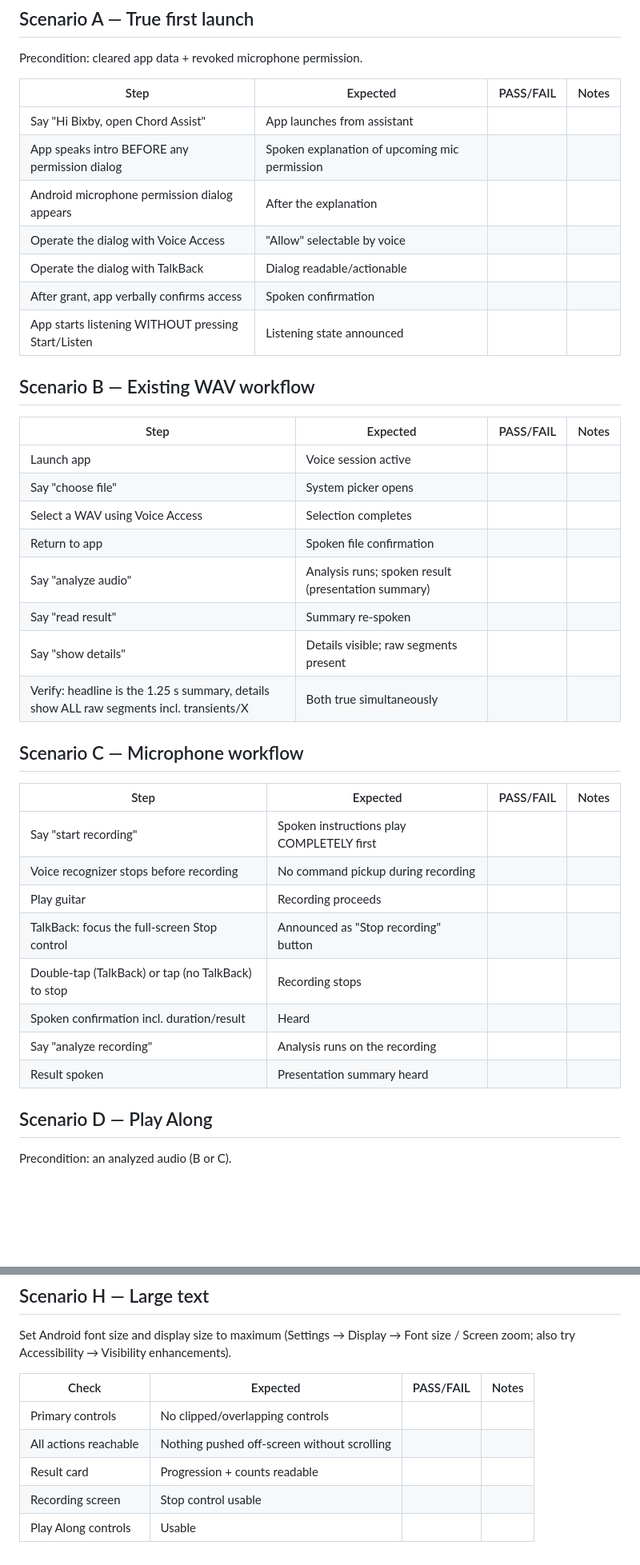
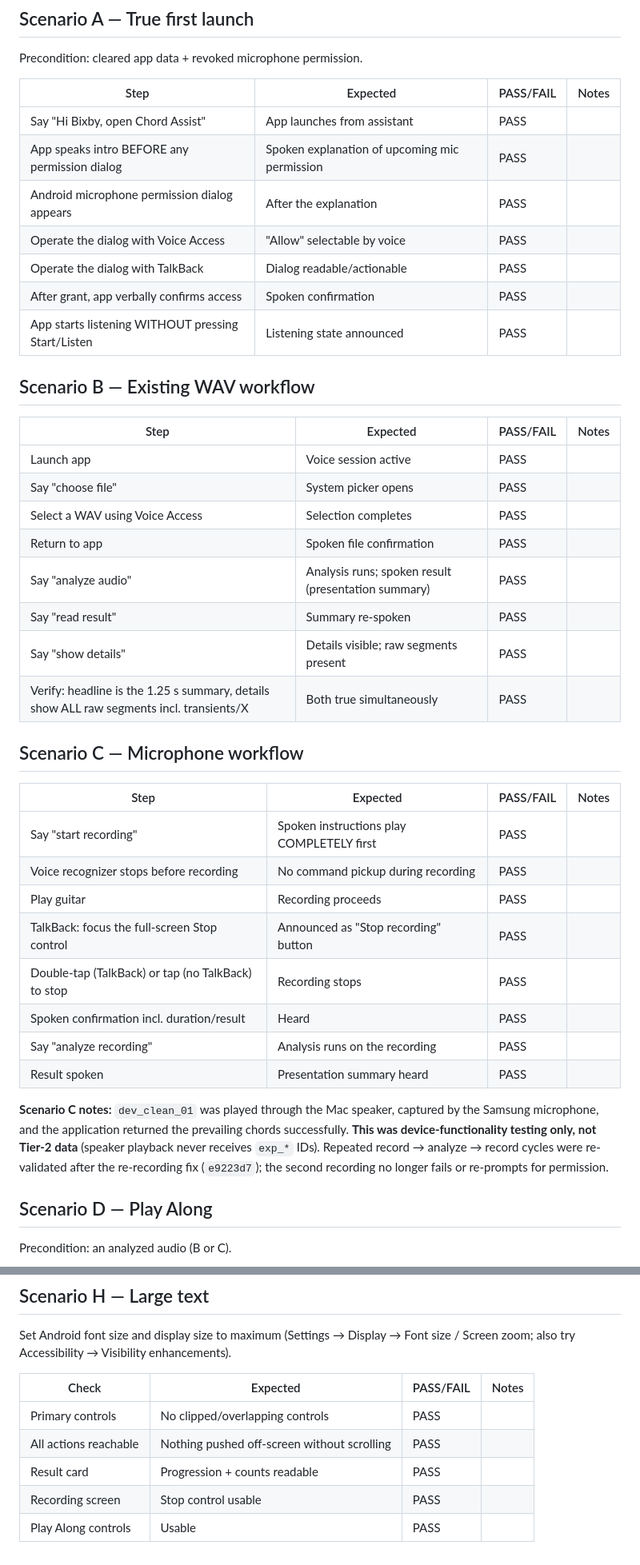
Before and after one commit to Sanam-Bdr-Gurung/ATM-Front-End, a Markdown page: docs/DEVICE_VALIDATION_PROTOCOL.md, 2 parts joined by grey strips. Shown at 80% size. GitHub-like rendering; blank space fills up the shorter version.

```diff
--- a/docs/DEVICE_VALIDATION_PROTOCOL.md
+++ b/docs/DEVICE_VALIDATION_PROTOCOL.md
@@ -55,39 +62,47 @@ Precondition: cleared app data + revoked microphone permission.
 
 | Step | Expected | PASS/FAIL | Notes |
 |---|---|---|---|
-| Say "Hi Bixby, open Chord Assist" | App launches from assistant | | |
-| App speaks intro BEFORE any permission dialog | Spoken explanation of upcoming mic permission | | |
-| Android microphone permission dialog appears | After the explanation | | |
-| Operate the dialog with Voice Access | "Allow" selectable by voice | | |
-| Operate the dialog with TalkBack | Dialog readable/actionable | | |
-| After grant, app verbally confirms access | Spoken confirmation | | |
-| App starts listening WITHOUT pressing Start/Listen | Listening state announced | | |
+| Say "Hi Bixby, open Chord Assist" | App launches from assistant | PASS | |
+| App speaks intro BEFORE any permission dialog | Spoken explanation of upcoming mic permission | PASS | |
+| Android microphone permission dialog appears | After the explanation | PASS | |
+| Operate the dialog with Voice Access | "Allow" selectable by voice | PASS | |
+| Operate the dialog with TalkBack | Dialog readable/actionable | PASS | |
+| After grant, app verbally confirms access | Spoken confirmation | PASS | |
+| App starts listening WITHOUT pressing Start/Listen | Listening state announced | PASS | |
 
 ## Scenario B — Existing WAV workflow
 
 | Step | Expected | PASS/FAIL | Notes |
 |---|---|---|---|
-| Launch app | Voice session active | | |
-| Say "choose file" | System picker opens | | |
-| Select a WAV using Voice Access | Selection completes | | |
-| Return to app | Spoken file confirmation | | |
-| Say "analyze audio" | Analysis runs; spoken result (presentation summary) | | |
-| Say "read result" | Summary re-spoken | | |
-| Say "show details" | Details visible; raw segments present | | |
-| Verify: headline is the 1.25 s summary, details show ALL raw segments incl. transients/X | Both true simultaneously | | |
+| Launch app | Voice session active | PASS | |
+| Say "choose file" | System picker opens | PASS | |
+| Select a WAV using Voice Access | Selection completes | PASS | |
+| Return to app | Spoken file confirmation | PASS | |
+| Say "analyze audio" | Analysis runs; spoken result (presentation summary) | PASS | |
+| Say "read result" | Summary re-spoken | PASS | |
+| Say "show details" | Details visible; raw segments present | PASS | |
+| Verify: headline is the 1.25 s summary, details show ALL raw segments incl. transients/X | Both true simultaneously | PASS | |
 
 ## Scenario C — Microphone workflow
 
 | Step | Expected | PASS/FAIL | Notes |
 |---|---|---|---|
-| Say "start recording" | Spoken instructions play COMPLETELY first | | |
-| Voice recognizer stops before recording | No command pickup during recording | | |
-| Play guitar | Recording proceeds | | |
-| TalkBack: focus the full-screen Stop control | Announced as "Stop recording" button | | |
-| Double-tap (TalkBack) or tap (no TalkBack) to stop | Recording stops | | |
-| Spoken confirmation incl. duration/result | Heard | | |
-| Say "analyze recording" | Analysis runs on the recording | | |
-| Result spoken | Presentation summary heard | | |
+| Say "start recording" | Spoken instructions play COMPLETELY first | PASS | |
+| Voice recognizer stops before recording | No command pickup during recording | PASS | |
+| Play guitar | Recording proceeds | PASS | |
+| TalkBack: focus the full-screen Stop control | Announced as "Stop recording" button | PASS | |
+| Double-tap (TalkBack) or tap (no TalkBack) to stop | Recording stops | PASS | |
+| Spoken confirmation incl. duration/result | Heard | PASS | |
+| Say "analyze recording" | Analysis runs on the recording | PASS | |
+| Result spoken | Presentation summary heard | PASS | |
+
+**Scenario C notes:** `dev_clean_01` was played through the Mac speaker,
+captured by the Samsung microphone, and the application returned the
+prevailing chords successfully. **This was device-functionality testing only,
+not Tier-2 data** (speaker playback never receives `exp_*` IDs). Repeated
+record → analyze → record cycles were re-validated after the re-recording
+fix (`e9223d7`); the second recording no longer fails or re-prompts for
+permission.
 
 ## Scenario D — Play Along
 
@@ -145,8 +165,8 @@ Font size / Screen zoom; also try Accessibility → Visibility enhancements).
 
 | Check | Expected | PASS/FAIL | Notes |
 |---|---|---|---|
-| Primary controls | No clipped/overlapping controls | | |
-| All actions reachable | Nothing pushed off-screen without scrolling | | |
-| Result card | Progression + counts readable | | |
-| Recording screen | Stop control usable | | |
-| Play Along controls | Usable | | |
+| Primary controls | No clipped/overlapping controls | PASS | |
+| All actions reachable | Nothing pushed off-screen without scrolling | PASS | |
+| Result card | Progression + counts readable | PASS | |
+| Recording screen | Stop control usable | PASS | |
+| Play Along controls | Usable | PASS | |
```
Also changed, not shown: other parts of docs/DEVICE_VALIDATION_PROTOCOL.md (+39 -27 lines).
